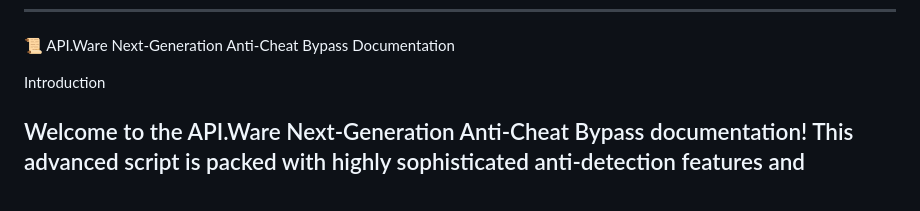
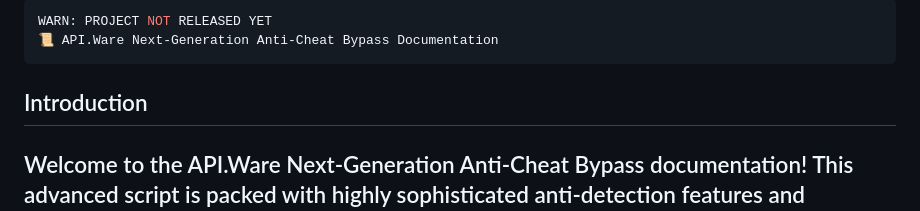
Before and after one commit to LorisHost/API.WARE-NEXT-GENERATION, a Markdown page: README.md, the part around the change. Drawn GitHub-style.

```diff
--- a/README.md
+++ b/README.md
@@ -1,9 +1,9 @@
 ---
-
+WARN: PROJECT NOT RELEASED YET
 📜 API.Ware Next-Generation Anti-Cheat Bypass Documentation
-
+---
 Introduction
-
+--
 Welcome to the API.Ware Next-Generation Anti-Cheat Bypass documentation! This advanced script is packed with highly sophisticated anti-detection features and optimized for undetectability. Whether you're bypassing anti-cheats for Roblox or other games, this script ensures a smooth gaming experience while staying under the radar of even the most advanced anti-cheat systems.
 Down Below 👇 the Script
 ---
```
